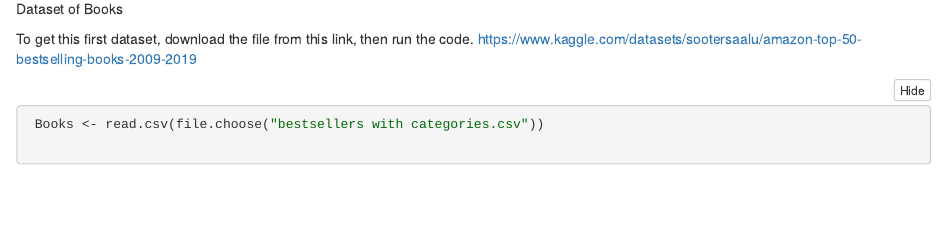
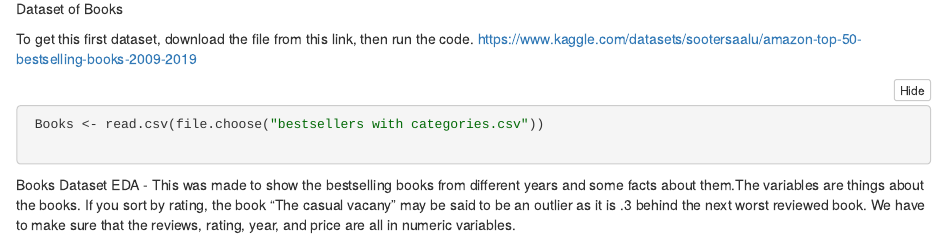
Before and after one commit to Sanjana-vkk/Projects, an R Markdown document (Final Project Initial EDA.Rmd): the page in a window 1100 px wide, from 130 px down. The pictures show the output file Final Project Initial EDA.nb.html that the author committed with the source, opened offline.

Commit message:
started writing a little bit about the books dataset.

````diff
--- a/Final Project Initial EDA.Rmd
+++ b/Final Project Initial EDA.Rmd
@@ -13,3 +13,5 @@ https://www.kaggle.com/datasets/sootersaalu/amazon-top-50-bestselling-books-2009
 ```{r}
  Books <- read.csv(file.choose("bestsellers with categories.csv"))
 ```
+
+Books Dataset EDA - This was made to show the bestselling books from different years and some facts about them.The variables are things about the books. If you sort by rating, the book "The casual vacany" may be said to be an outlier as it is .3 behind the next worst reviewed book. We have to make sure that the reviews, rating, year, and price are all in numeric variables.
````
Also changed, not shown: Final Project Initial EDA.nb.html.
